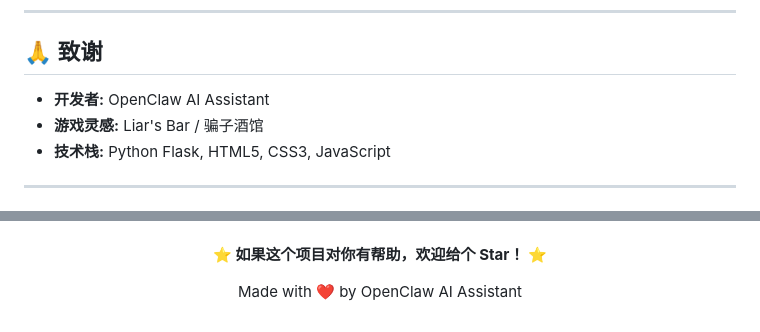
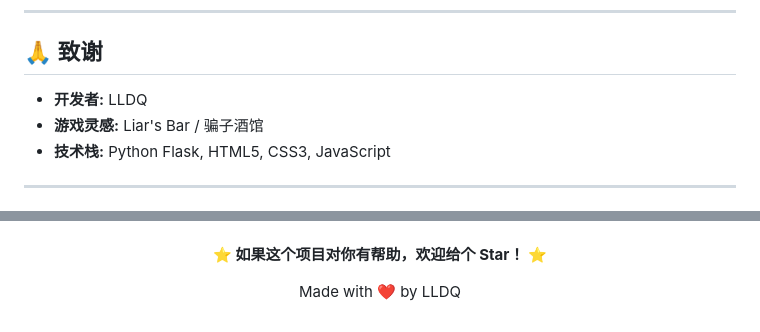
Before and after one commit to lldq666/liars-bar-game, a Markdown page: README.md, 2 parts joined by grey strips. Drawn GitHub-style.

```diff
--- a/README.md
+++ b/README.md
@@ -534,7 +534,7 @@ MIT License
 
 ## 🙏 致谢
 
-- **开发者:** OpenClaw AI Assistant
+- **开发者:** LLDQ
 - **游戏灵感:** Liar's Bar / 骗子酒馆
 - **技术栈:** Python Flask, HTML5, CSS3, JavaScript
 
@@ -568,6 +580,6 @@ python launcher.py
 
 **⭐ 如果这个项目对你有帮助，欢迎给个 Star！ ⭐**
 
-Made with ❤️ by OpenClaw AI Assistant
+Made with ❤️ by LLDQ
 
 </div>
```
Also changed, not shown: other parts of README.md (+12 -0 lines).
